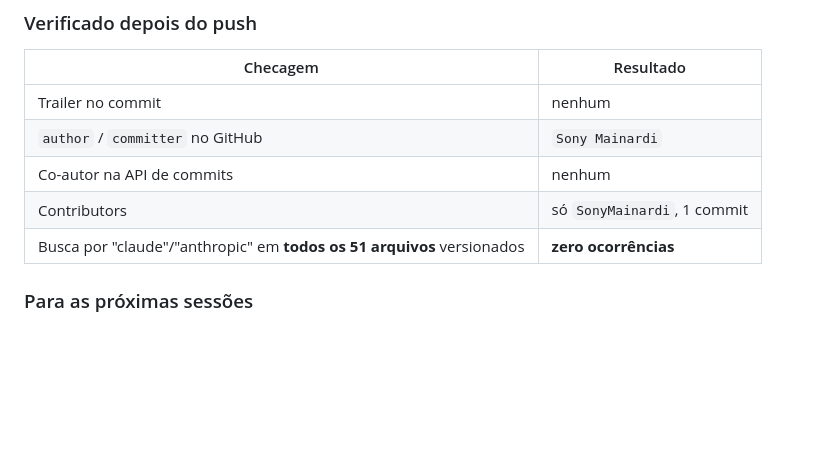
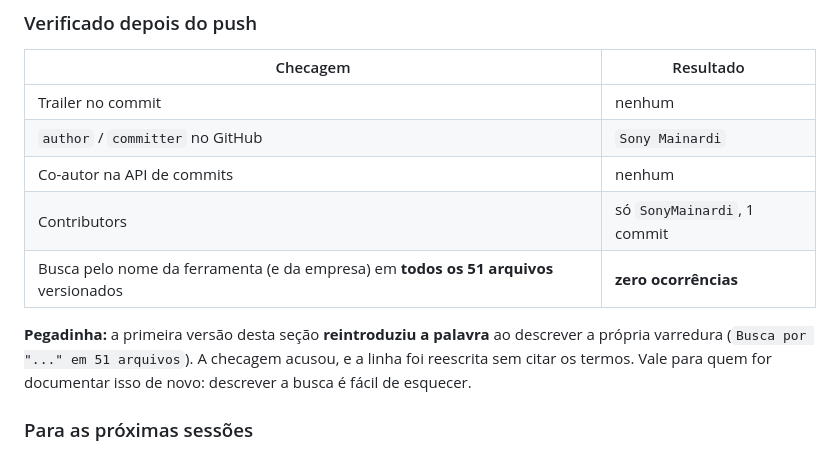
Before and after one commit to SonyMainardi/consulta-carros, a Markdown page: ESTADO.md, the part around the change. Drawn GitHub-style; blank space fills up the shorter version.

Commit message:
Remove do ESTADO.md a mencao que a propria checagem introduziu

```diff
--- a/ESTADO.md
+++ b/ESTADO.md
@@ -2127,7 +2127,12 @@ Vale registrar o diagnóstico completo, porque o susto era maior que o fato:
 | `author` / `committer` no GitHub | `Sony Mainardi` |
 | Co-autor na API de commits | nenhum |
 | Contributors | só `SonyMainardi`, 1 commit |
-| Busca por "claude"/"anthropic" em **todos os 51 arquivos** versionados | **zero ocorrências** |
+| Busca pelo nome da ferramenta (e da empresa) em **todos os 51 arquivos** versionados | **zero ocorrências** |
+
+**Pegadinha:** a primeira versão desta seção **reintroduziu a palavra** ao
+descrever a própria varredura (`Busca por "..." em 51 arquivos`). A checagem
+acusou, e a linha foi reescrita sem citar os termos. Vale para quem for
+documentar isso de novo: descrever a busca é fácil de esquecer.
 
 ### Para as próximas sessões
 
```
